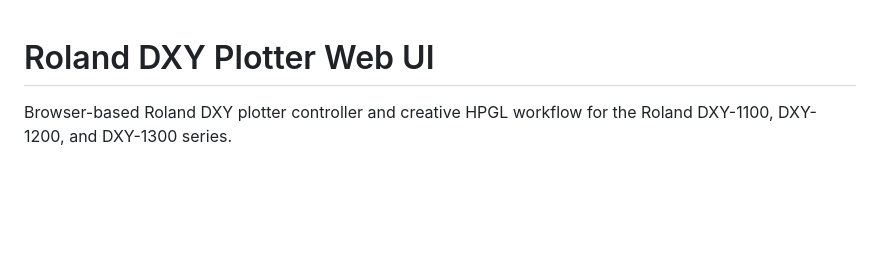
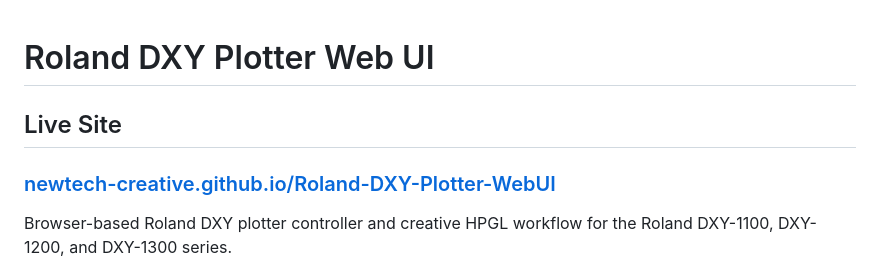
Before and after one commit to NEWTech-Creative/Roland-DXY-Plotter-WebUI, a Markdown page: README.md, the part around the change. Drawn GitHub-style; blank space fills up the shorter version.

```diff
--- a/README.md
+++ b/README.md
@@ -1,4 +1,8 @@
 # Roland DXY Plotter Web UI
+
+## Live Site
+
+### [newtech-creative.github.io/Roland-DXY-Plotter-WebUI](https://newtech-creative.github.io/Roland-DXY-Plotter-WebUI/)
 
 Browser-based Roland DXY plotter controller and creative HPGL workflow for the Roland DXY-1100, DXY-1200, and DXY-1300 series.
 
```
